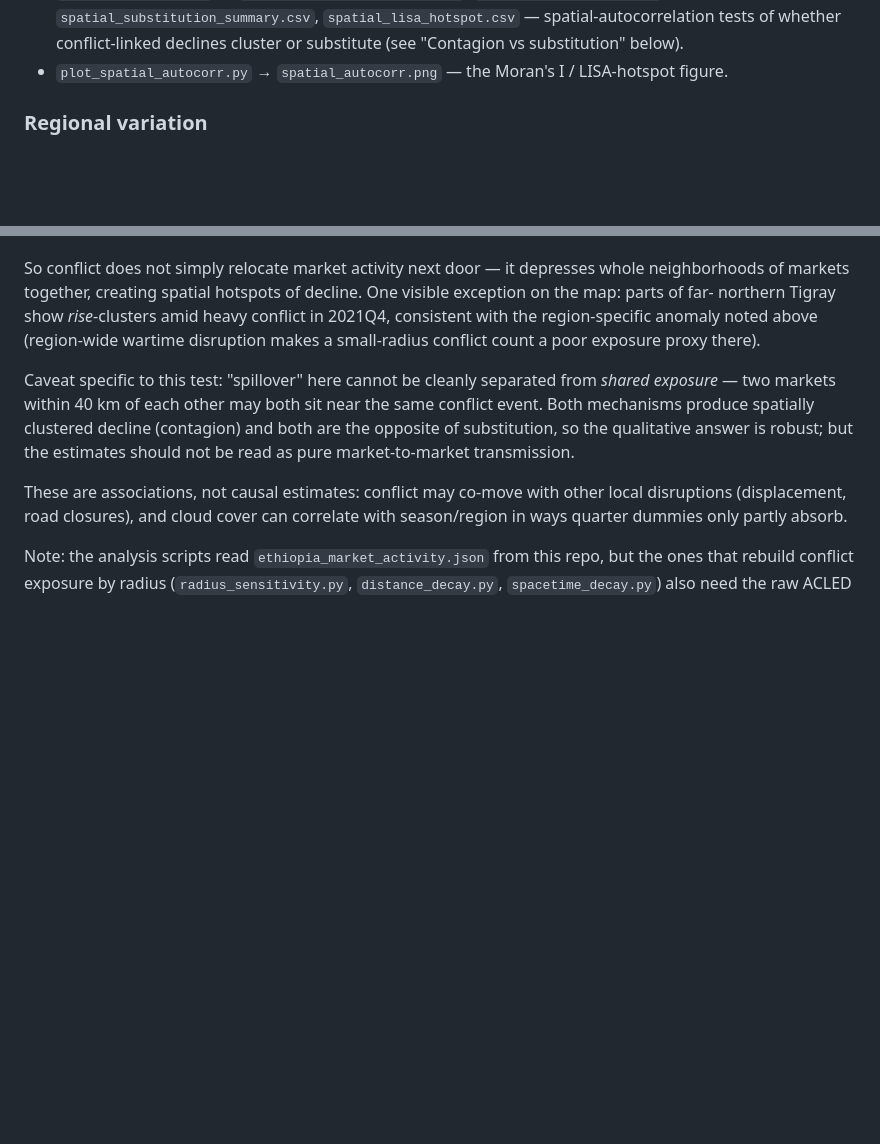
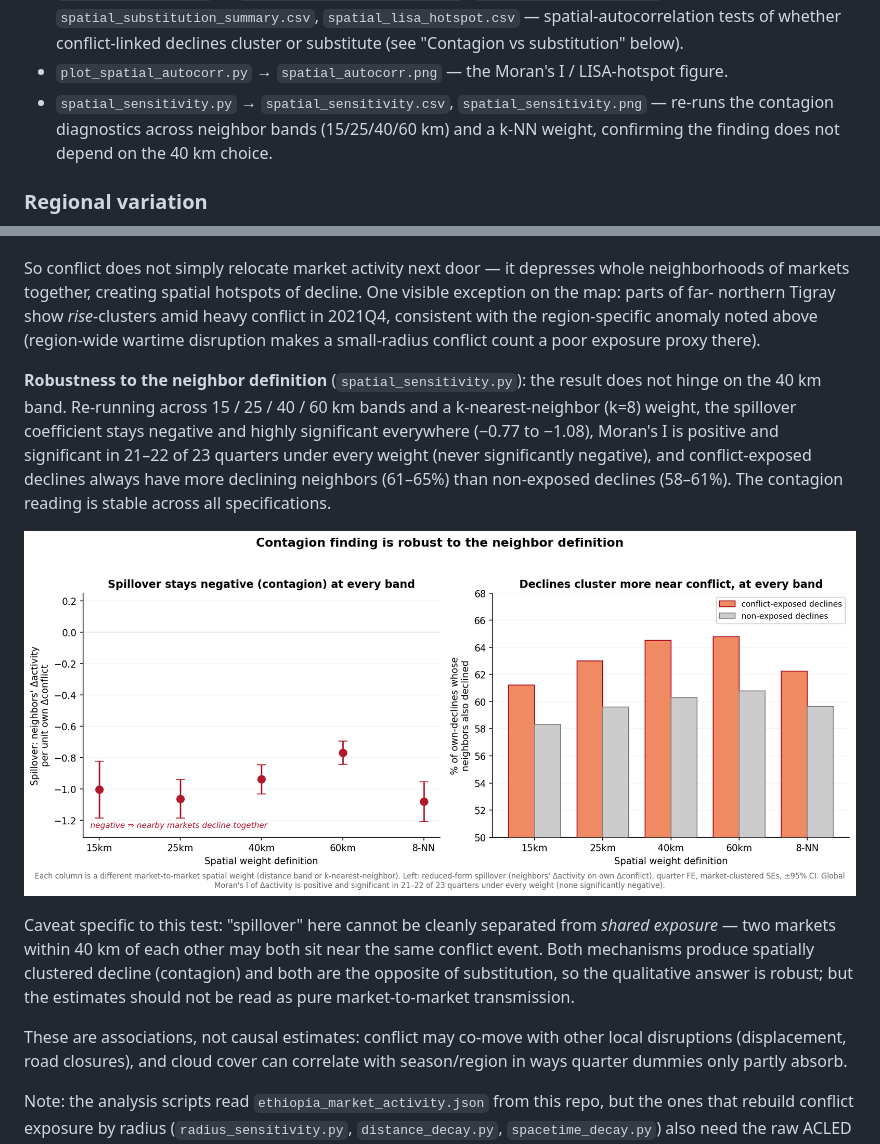
Before and after one commit to ASchroederCR/ethiopia-market-activity-map, a Markdown page: README.md, 2 parts joined by grey strips. Rendered like a GitHub page; pictures changed too: spatial_sensitivity.png (added); blank space fills up the shorter version.

```diff
--- a/README.md
+++ b/README.md
@@ -84,6 +84,9 @@ Scripts and outputs, in order of dependency:
   `spatial_substitution_summary.csv`, `spatial_lisa_hotspot.csv` — spatial-autocorrelation tests of
   whether conflict-linked declines cluster or substitute (see "Contagion vs substitution" below).
 - `plot_spatial_autocorr.py` → `spatial_autocorr.png` — the Moran's I / LISA-hotspot figure.
+- `spatial_sensitivity.py` → `spatial_sensitivity.csv`, `spatial_sensitivity.png` — re-runs the
+  contagion diagnostics across neighbor bands (15/25/40/60 km) and a k-NN weight, confirming the finding
+  does not depend on the 40 km choice.
 
 ### Regional variation
 
@@ -167,6 +170,15 @@ northern Tigray show *rise*-clusters amid heavy conflict in 2021Q4, consistent w
 anomaly noted above (region-wide wartime disruption makes a small-radius conflict count a poor exposure
 proxy there).
 
+**Robustness to the neighbor definition** (`spatial_sensitivity.py`): the result does not hinge on the
+40 km band. Re-running across 15 / 25 / 40 / 60 km bands and a k-nearest-neighbor (k=8) weight, the
+spillover coefficient stays negative and highly significant everywhere (−0.77 to −1.08), Moran's I is
+positive and significant in 21–22 of 23 quarters under every weight (never significantly negative), and
+conflict-exposed declines always have more declining neighbors (61–65%) than non-exposed declines
+(58–61%). The contagion reading is stable across all specifications.
+
+![Sensitivity of the contagion finding to the spatial weight](spatial_sensitivity.png)
+
 Caveat specific to this test: "spillover" here cannot be cleanly separated from *shared exposure* — two
 markets within 40 km of each other may both sit near the same conflict event. Both mechanisms produce
 spatially clustered decline (contagion) and both are the opposite of substitution, so the qualitative
```
Also changed, not shown: 2 other files.
